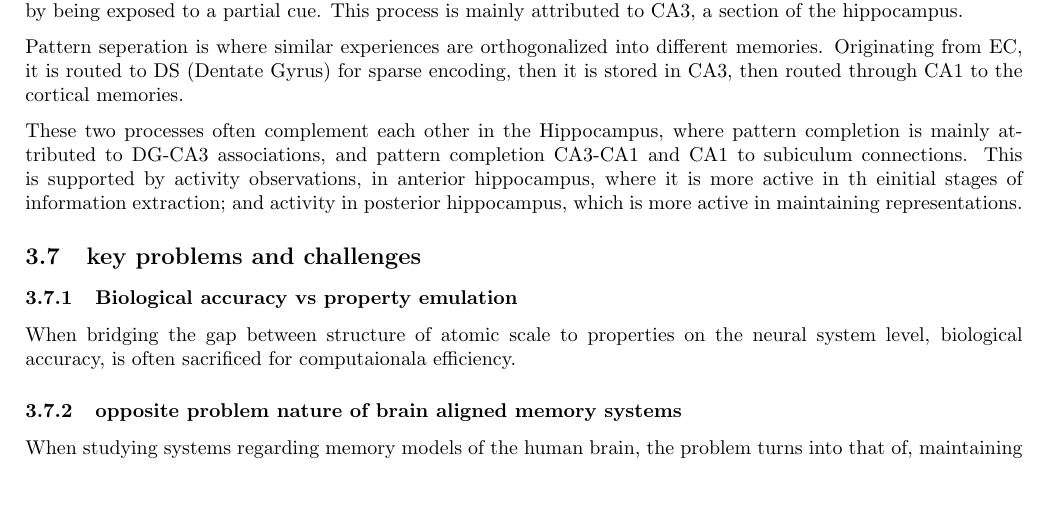
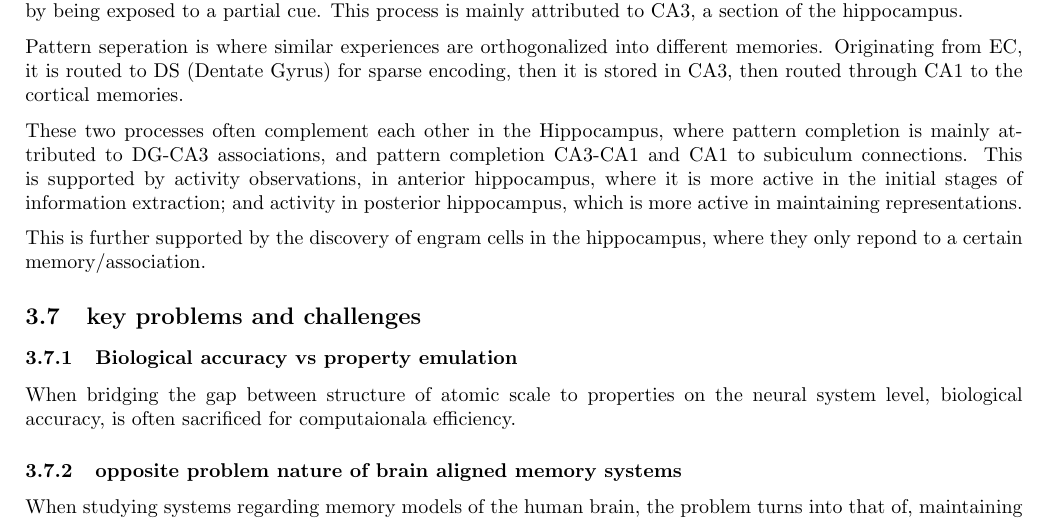
Before and after one commit to finger-tree/Reconsolidative-unlearning, a LaTeX document (report/draft_report.tex): part of page 5 of 7 before the commit and part of page 5 of 8 after it, cut so that both start at the same text, the shorter picture padded with empty space. Compiled offline with pdfLaTeX.

Commit message:
something

```diff
--- a/report/draft_report.tex
+++ b/report/draft_report.tex
@@ -224,9 +224,9 @@ it is routed to DS (Dentate Gyrus) for sparse encoding, then it is stored in CA3
 
 These two processes often complement each other in the Hippocampus, where pattern completion is mainly attributed to
 DG-CA3 associations, and pattern completion CA3-CA1 and CA1 to subiculum connections. This is supported by activity observations, in anterior hippocampus,
-where it is more active in th einitial stages of information extraction; and activity in posterior hippocampus, which is more active in maintaining representations.
+where it is more active in the initial stages of information extraction; and activity in posterior hippocampus, which is more active in maintaining representations.
 
-
+This is further supported by the discovery of engram cells in the hippocampus, where they only repond to a certain memory/association.
 
 \subsection{key problems and challenges}
 
```
Also changed, not shown: report/draft_report.pdf, 4 other files.
